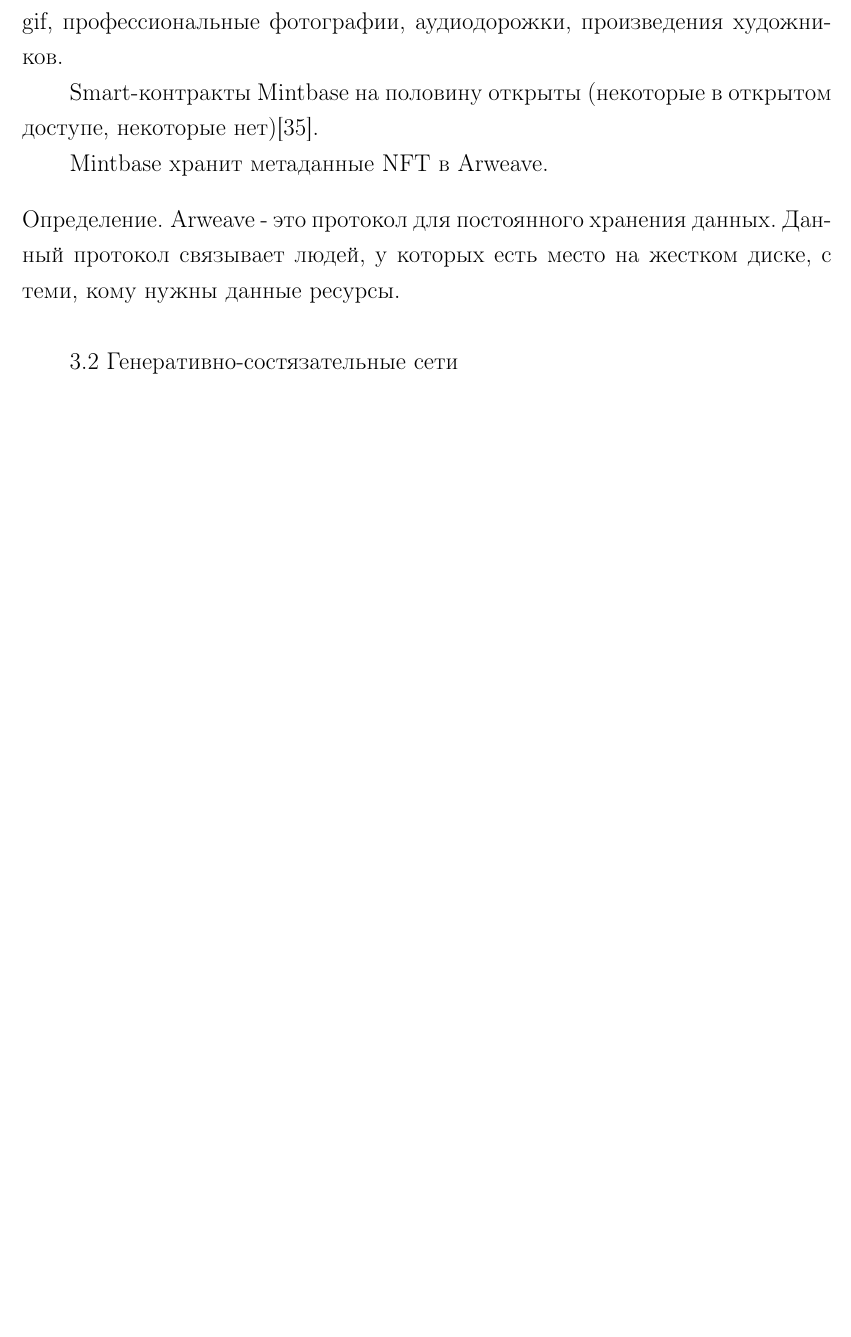
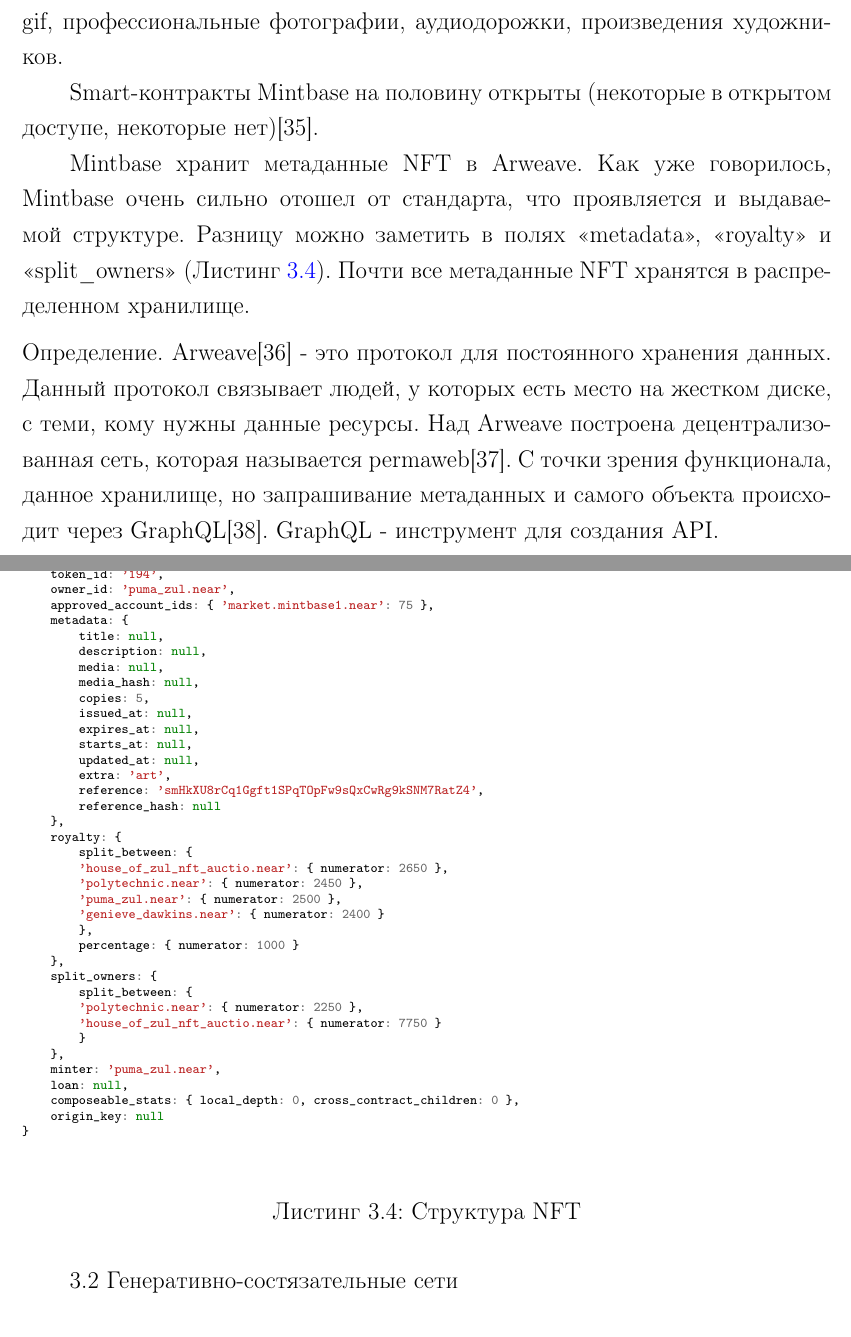
Before and after one commit to Ch0p1k3/report-3-course, a LaTeX document (lab.tex, which reads text/theory.tex): part of page 14 of 45 before the commit and two parts of pages 14 and 15 of 46 after it, the two joined at a grey line, cut so that both start at the same text, the shorter picture padded with empty space. Compiled offline with pdfLaTeX; a LaTeX package or settings file that is missing is left out.

Commit message:
update report

```diff
--- a/text/theory.tex
+++ b/text/theory.tex
@@ -128,11 +128,57 @@ Mintbase является менее популярным маркетплейс
 
 Smart-контракты Mintbase на половину открыты (некоторые в открытом доступе, некоторые нет)\cite{mintbasecontracts}.
 
-Mintbase хранит метаданные NFT в Arweave.
+Mintbase хранит метаданные NFT в Arweave. Как уже говорилось, Mintbase очень сильно отошел от стандарта, что проявляется и выдаваемой структуре. Разницу можно заметить в полях <<metadata>>, <<royalty>> и <<split\_owners>> (Листинг {\color{blue} \ref{lst.mintbase.nftstruct}}). Почти все метаданные NFT хранятся в распределенном хранилище.
 
 \begin{definition}
-    Arweave - это протокол для постоянного хранения данных. Данный протокол связывает людей, у которых есть место на жестком диске, с теми, кому нужны данные ресурсы.
+    Arweave\cite{arweave} - это протокол для постоянного хранения данных. Данный протокол связывает людей, у которых есть место на жестком диске, с теми, кому нужны данные ресурсы. Над Arweave построена децентрализованная сеть, которая называется permaweb\cite{permaweb}. С точки зрения функционала, данное хранилище, но запрашивание метаданных и самого объекта происходит через GraphQL\cite{graphql}. GraphQL - инструмент для создания API.
 \end{definition}
+
+\begin{listing}
+\begin{minted}[breaklines,fontsize=\scriptsize]{js}
+{
+    token_id: '194',
+    owner_id: 'puma_zul.near',
+    approved_account_ids: { 'market.mintbase1.near': 75 },
+    metadata: {
+        title: null,
+        description: null,
+        media: null,
+        media_hash: null,
+        copies: 5,
+        issued_at: null,
+        expires_at: null,
+        starts_at: null,
+        updated_at: null,
+        extra: 'art',
+        reference: 'smHkXU8rCq1Ggft1SPqTOpFw9sQxCwRg9kSNM7RatZ4',
+        reference_hash: null
+    },
+    royalty: {
+        split_between: {
+        'house_of_zul_nft_auctio.near': { numerator: 2650 },
+        'polytechnic.near': { numerator: 2450 },
+        'puma_zul.near': { numerator: 2500 },
+        'genieve_dawkins.near': { numerator: 2400 }
+        },
+        percentage: { numerator: 1000 }
+    },
+    split_owners: {
+        split_between: {
+        'polytechnic.near': { numerator: 2250 },
+        'house_of_zul_nft_auctio.near': { numerator: 7750 }
+        }
+    },
+    minter: 'puma_zul.near',
+    loan: null,
+    composeable_stats: { local_depth: 0, cross_contract_children: 0 },
+    origin_key: null
+}
+
+\end{minted}
+\caption{Структура NFT}
+\label{lst.mintbase.nftstruct}
+\end{listing}
 
 \subsection{Генеративно-состязательные сети}
 
```
Also changed, not shown: text/papers.bib (+15 -0 lines), fig/mintbasegrapql.png (added).
